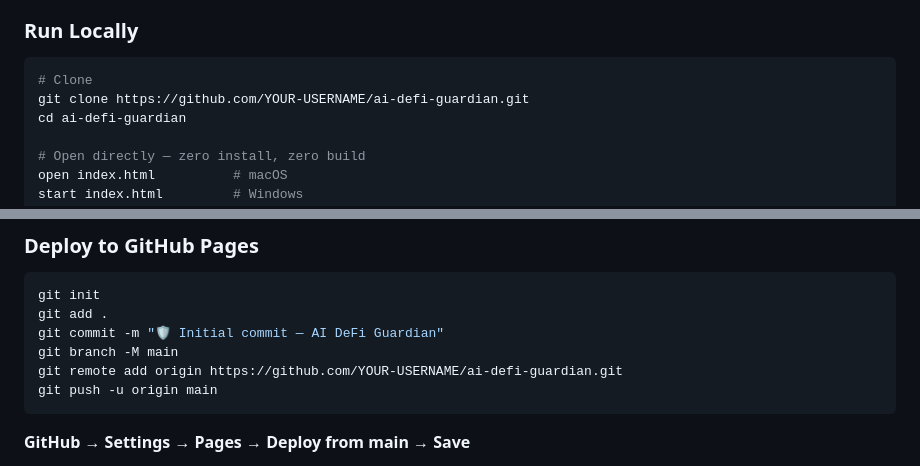
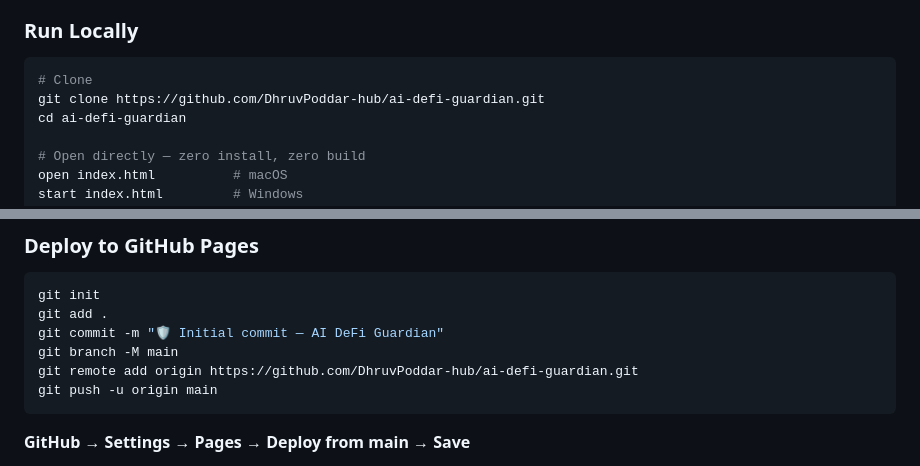
Before and after one commit to DhruvPoddar-hub/ai-defi-guardian, a Markdown page: README.md, 2 parts joined by grey strips. Drawn GitHub-style.

````diff
--- a/README.md
+++ b/README.md
@@ -184,7 +184,7 @@ Liquidation triggered when HF < 1.0
 ### Run Locally
 ```bash
 # Clone
-git clone https://github.com/YOUR-USERNAME/ai-defi-guardian.git
+git clone https://github.com/DhruvPoddar-hub/ai-defi-guardian.git
 cd ai-defi-guardian
 
 # Open directly — zero install, zero build
@@ -205,7 +205,7 @@ git init
 git add .
 git commit -m "🛡️ Initial commit — AI DeFi Guardian"
 git branch -M main
-git remote add origin https://github.com/YOUR-USERNAME/ai-defi-guardian.git
+git remote add origin https://github.com/DhruvPoddar-hub/ai-defi-guardian.git
 git push -u origin main
 ```
 **GitHub → Settings → Pages → Deploy from main → Save**
````
Also changed, not shown: other parts of README.md (+0 -3 lines).
